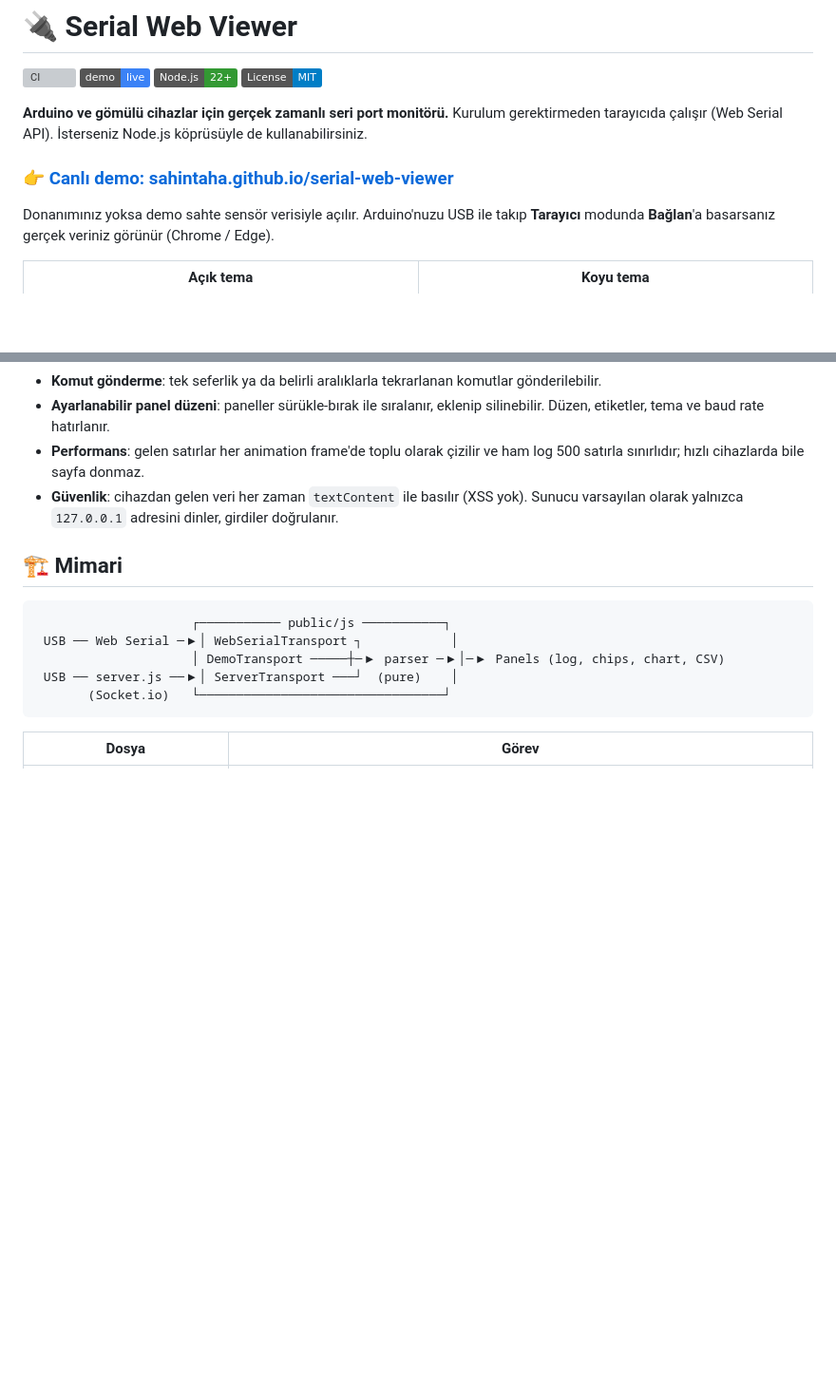
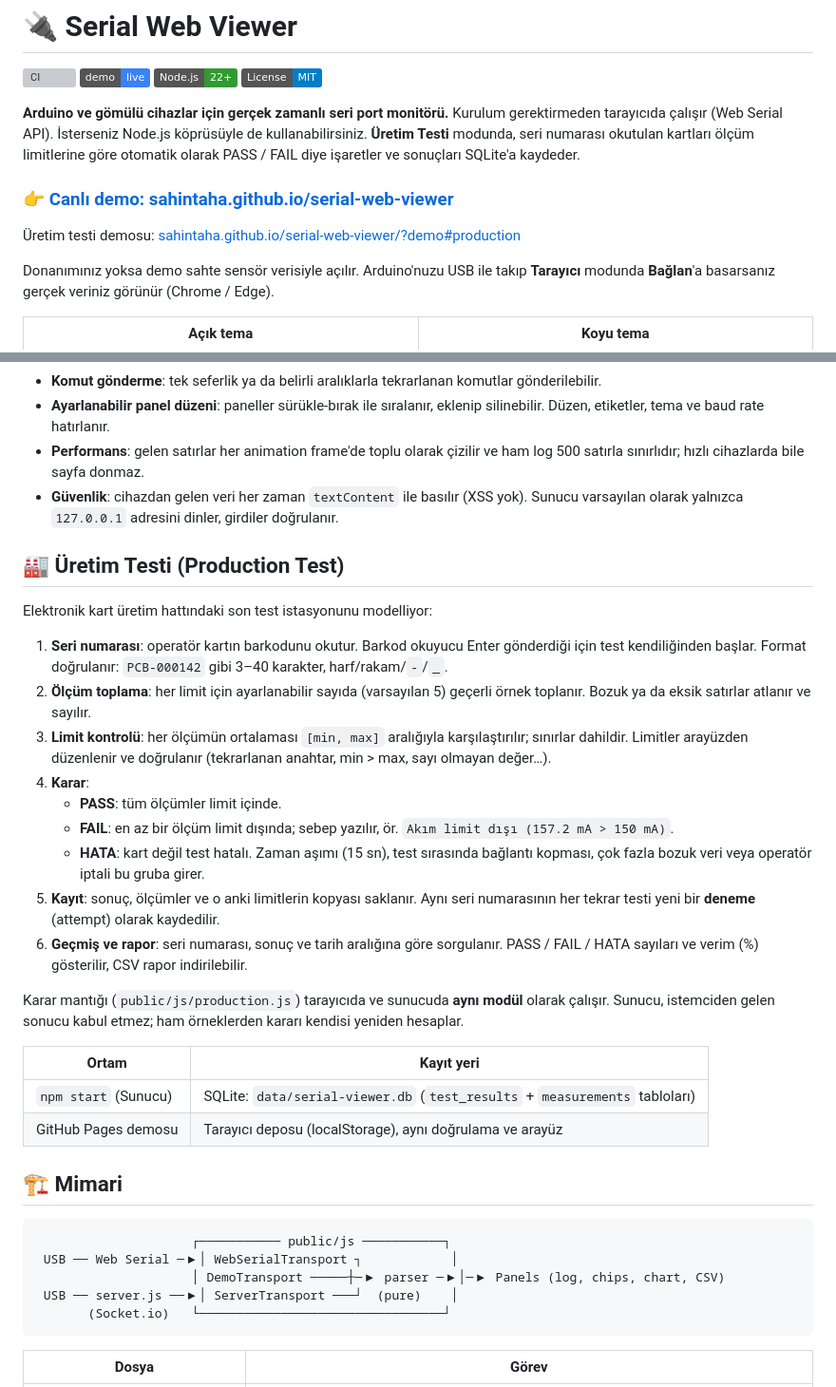
Before and after one commit to sahintaha/serial-web-viewer, a Markdown page: README.md, 2 parts joined by grey strips. Shown at 95% size. Drawn GitHub-style; badges without logos; blank space fills up the shorter version; grey boxes are pictures that could not be loaded.

````diff
--- a/README.md
+++ b/README.md
@@ -5,9 +5,11 @@
 ![Node.js](https://img.shields.io/badge/Node.js-22%2B-339933?logo=node.js&logoColor=white)
 [![License: MIT](https://img.shields.io/badge/License-MIT-blue)](LICENSE)
 
-**Arduino ve gömülü cihazlar için gerçek zamanlı seri port monitörü.** Kurulum gerektirmeden tarayıcıda çalışır (Web Serial API). İsterseniz Node.js köprüsüyle de kullanabilirsiniz.
+**Arduino ve gömülü cihazlar için gerçek zamanlı seri port monitörü.** Kurulum gerektirmeden tarayıcıda çalışır (Web Serial API). İsterseniz Node.js köprüsüyle de kullanabilirsiniz. **Üretim Testi** modunda, seri numarası okutulan kartları ölçüm limitlerine göre otomatik olarak PASS / FAIL diye işaretler ve sonuçları SQLite'a kaydeder.
 
 ### 👉 [Canlı demo: sahintaha.github.io/serial-web-viewer](https://sahintaha.github.io/serial-web-viewer/?demo)
+
+Üretim testi demosu: [sahintaha.github.io/serial-web-viewer/?demo#production](https://sahintaha.github.io/serial-web-viewer/?demo#production)
 
 Donanımınız yoksa demo sahte sensör verisiyle açılır. Arduino'nuzu USB ile takıp **Tarayıcı** modunda **Bağlan**'a basarsanız gerçek veriniz görünür (Chrome / Edge).
 
@@ -32,6 +38,27 @@ Donanımınız yoksa demo sahte sensör verisiyle açılır. Arduino'nuzu USB il
 - **Performans**: gelen satırlar her animation frame'de toplu olarak çizilir ve ham log 500 satırla sınırlıdır; hızlı cihazlarda bile sayfa donmaz.
 - **Güvenlik**: cihazdan gelen veri her zaman `textContent` ile basılır (XSS yok). Sunucu varsayılan olarak yalnızca `127.0.0.1` adresini dinler, girdiler doğrulanır.
 
+## 🏭 Üretim Testi (Production Test)
+
+Elektronik kart üretim hattındaki son test istasyonunu modelliyor:
+
+1. **Seri numarası**: operatör kartın barkodunu okutur. Barkod okuyucu Enter gönderdiği için test kendiliğinden başlar. Format doğrulanır: `PCB-000142` gibi 3–40 karakter, harf/rakam/`-`/`_`.
+2. **Ölçüm toplama**: her limit için ayarlanabilir sayıda (varsayılan 5) geçerli örnek toplanır. Bozuk ya da eksik satırlar atlanır ve sayılır.
+3. **Limit kontrolü**: her ölçümün ortalaması `[min, max]` aralığıyla karşılaştırılır; sınırlar dahildir. Limitler arayüzden düzenlenir ve doğrulanır (tekrarlanan anahtar, min > max, sayı olmayan değer…).
+4. **Karar**:
+   - **PASS**: tüm ölçümler limit içinde.
+   - **FAIL**: en az bir ölçüm limit dışında; sebep yazılır, ör. `Akım limit dışı (157.2 mA > 150 mA)`.
+   - **HATA**: kart değil test hatalı. Zaman aşımı (15 sn), test sırasında bağlantı kopması, çok fazla bozuk veri veya operatör iptali bu gruba girer.
+5. **Kayıt**: sonuç, ölçümler ve o anki limitlerin kopyası saklanır. Aynı seri numarasının her tekrar testi yeni bir **deneme** (attempt) olarak kaydedilir.
+6. **Geçmiş ve rapor**: seri numarası, sonuç ve tarih aralığına göre sorgulanır. PASS / FAIL / HATA sayıları ve verim (%) gösterilir, CSV rapor indirilebilir.
+
+Karar mantığı (`public/js/production.js`) tarayıcıda ve sunucuda **aynı modül** olarak çalışır. Sunucu, istemciden gelen sonucu kabul etmez; ham örneklerden kararı kendisi yeniden hesaplar.
+
+| Ortam | Kayıt yeri |
+|---|---|
+| `npm start` (Sunucu) | SQLite: `data/serial-viewer.db` (`test_results` + `measurements` tabloları) |
+| GitHub Pages demosu | Tarayıcı deposu (localStorage), aynı doğrulama ve arayüz |
+
 ## 🏗️ Mimari
 
 ```
````
Also changed, not shown: other parts of README.md (+26 -5 lines), docs/screenshots/production-test.png (added), 3 other files.
